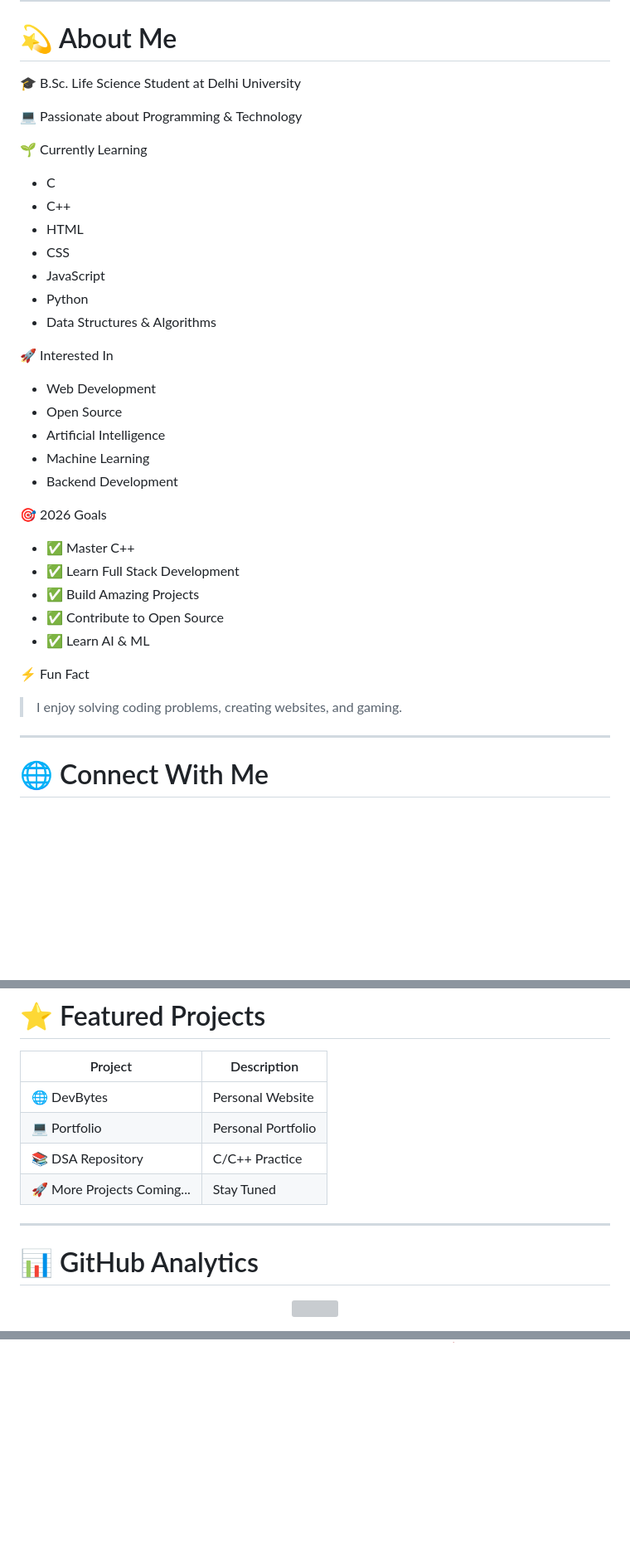
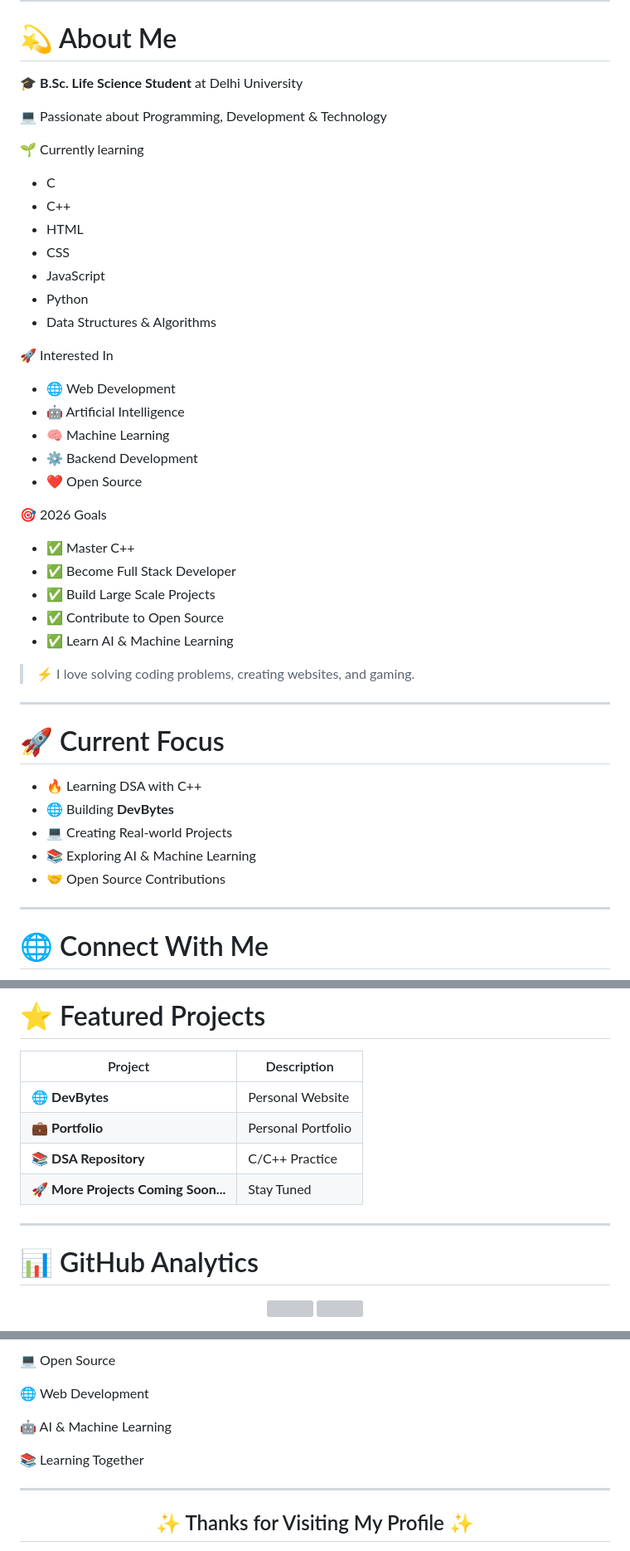
Before and after one commit to Devanshu-uu/Devanshu-uu, a Markdown page: README.md, 3 parts joined by grey strips. Shown at 83% size. Rendered like a GitHub page; blank space fills up the shorter version; grey boxes are pictures that could not be loaded.

```diff
--- a/README.md
+++ b/README.md
@@ -22,11 +32,11 @@ Student • Programmer • Web Developer • Open Source Learner
 
 # 💫 About Me
 
-🎓 B.Sc. Life Science Student at Delhi University
+🎓 **B.Sc. Life Science Student** at Delhi University
 
-💻 Passionate about Programming & Technology
+💻 Passionate about Programming, Development & Technology
 
-🌱 Currently Learning
+🌱 Currently learning
 
 - C
 - C++
@@ -38,23 +48,31 @@ Student • Programmer • Web Developer • Open Source Learner
 
 🚀 Interested In
 
-- Web Development
-- Open Source
-- Artificial Intelligence
-- Machine Learning
-- Backend Development
+- 🌐 Web Development
+- 🤖 Artificial Intelligence
+- 🧠 Machine Learning
+- ⚙️ Backend Development
+- ❤️ Open Source
 
 🎯 2026 Goals
 
 - ✅ Master C++
-- ✅ Learn Full Stack Development
-- ✅ Build Amazing Projects
+- ✅ Become Full Stack Developer
+- ✅ Build Large Scale Projects
 - ✅ Contribute to Open Source
-- ✅ Learn AI & ML
+- ✅ Learn AI & Machine Learning
 
-⚡ Fun Fact
+> ⚡ I love solving coding problems, creating websites, and gaming.
 
-> I enjoy solving coding problems, creating websites, and gaming.
+---
+
+# 🚀 Current Focus
+
+- 🔥 Learning DSA with C++
+- 🌐 Building **DevBytes**
+- 💻 Creating Real-world Projects
+- 📚 Exploring AI & Machine Learning
+- 🤝 Open Source Contributions
 
 ---
 
@@ -159,13 +145,14 @@ https://devbytes.in
 # ⭐ Featured Projects
 
 | Project | Description |
-|----------|-------------|
-| 🌐 DevBytes | Personal Website |
-| 💻 Portfolio | Personal Portfolio |
-| 📚 DSA Repository | C/C++ Practice |
-| 🚀 More Projects Coming... | Stay Tuned |
+|---------|-------------|
+| 🌐 **DevBytes** | Personal Website |
+| 💼 **Portfolio** | Personal Portfolio |
+| 📚 **DSA Repository** | C/C++ Practice |
+| 🚀 **More Projects Coming Soon...** | Stay Tuned |
 
 ---
+
 
 # 📊 GitHub Analytics
 
@@ -238,0 +278,16 @@ Keep Learning • Keep Building • Keep Growing 🚀
+💻 Open Source
+
+🌐 Web Development
+
+🤖 AI & Machine Learning
+
+📚 Learning Together
+
+</p>
+
+---
+
+<h2 align="center">
+✨ Thanks for Visiting My Profile ✨
+</h2>
+
```
Also changed, not shown: other parts of README.md (+106 -67 lines).
